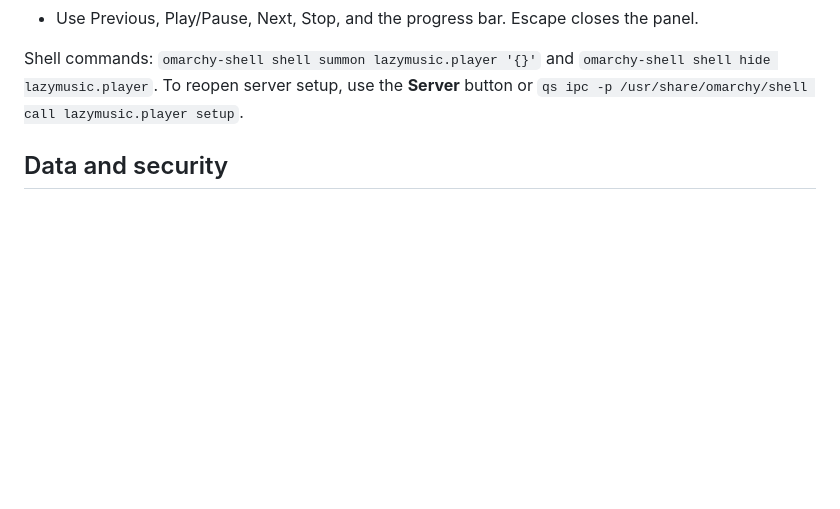
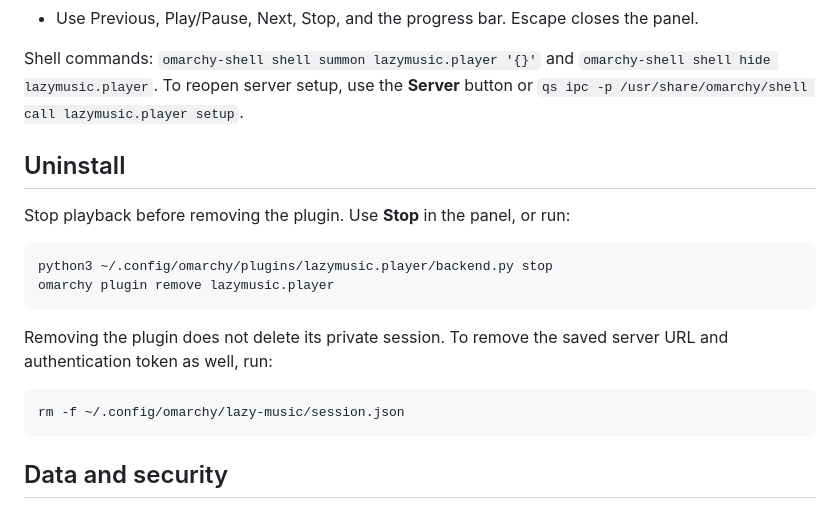
Before and after one commit to philhurtu99/omarchy-lazy-music, a Markdown page: README.md, the part around one of its changes. Drawn GitHub-style; blank space fills up the shorter version.

````diff
--- a/README.md
+++ b/README.md
@@ -29,6 +34,21 @@ The password is used to authenticate and is not stored. A private session is sto
 
 Shell commands: `omarchy-shell shell summon lazymusic.player '{}'` and `omarchy-shell shell hide lazymusic.player`. To reopen server setup, use the **Server** button or `qs ipc -p /usr/share/omarchy/shell call lazymusic.player setup`.
 
+## Uninstall
+
+Stop playback before removing the plugin. Use **Stop** in the panel, or run:
+
+```sh
+python3 ~/.config/omarchy/plugins/lazymusic.player/backend.py stop
+omarchy plugin remove lazymusic.player
+```
+
+Removing the plugin does not delete its private session. To remove the saved server URL and authentication token as well, run:
+
+```sh
+rm -f ~/.config/omarchy/lazy-music/session.json
+```
+
 ## Data and security
 
 The plugin runs with your user permissions inside the shared Omarchy shell. It sends your credentials only to the configured server during setup. Catalog requests and Jellyfin/Emby playback reject redirects to another origin. Subsonic authentication parameters are part of request URLs, as required by its API, so use HTTPS and consider server or reverse proxy access logs. Jellyfin and Emby use authorization headers for catalog and playback requests. For playback, a local audio relay sends those headers to the configured server; mpv receives only a loopback URL with a temporary access code.
````
Also changed, not shown: other parts of README.md (+6 -1 lines), preview.png (added).
